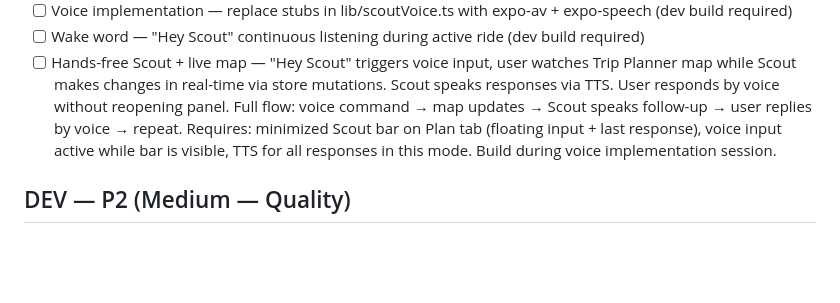
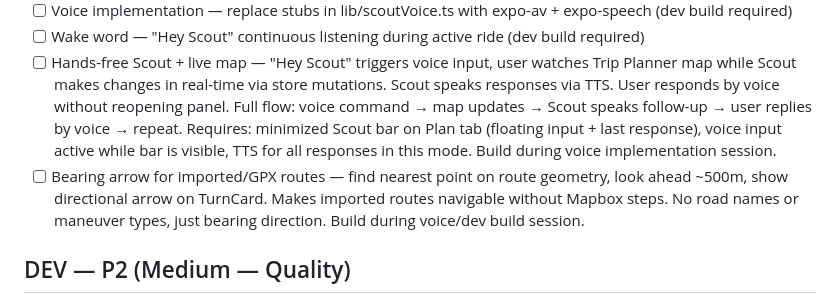
Before and after one commit to timetomoto/timetomotoapp, a Markdown page: TODO.md, the part around the change. GitHub-like rendering; blank space fills up the shorter version.

Commit message:
docs: log bearing arrow for imported GPX routes — dev build session
Directional arrow on TurnCard for routes without Mapbox steps.
Find nearest point on geometry, look ahead 500m, show bearing.

Co-Authored-By: Claude Opus 4.6 (1M context) <noreply@anthropic.com>

```diff
--- a/TODO.md
+++ b/TODO.md
@@ -17,6 +17,7 @@
 - [ ] Voice implementation — replace stubs in lib/scoutVoice.ts with expo-av + expo-speech (dev build required)
 - [ ] Wake word — "Hey Scout" continuous listening during active ride (dev build required)
 - [ ] Hands-free Scout + live map — "Hey Scout" triggers voice input, user watches Trip Planner map while Scout makes changes in real-time via store mutations. Scout speaks responses via TTS. User responds by voice without reopening panel. Full flow: voice command → map updates → Scout speaks follow-up → user replies by voice → repeat. Requires: minimized Scout bar on Plan tab (floating input + last response), voice input active while bar is visible, TTS for all responses in this mode. Build during voice implementation session.
+- [ ] Bearing arrow for imported/GPX routes — find nearest point on route geometry, look ahead ~500m, show directional arrow on TurnCard. Makes imported routes navigable without Mapbox steps. No road names or maneuver types, just bearing direction. Build during voice/dev build session.
 
 ## DEV — P2 (Medium — Quality)
 
```
